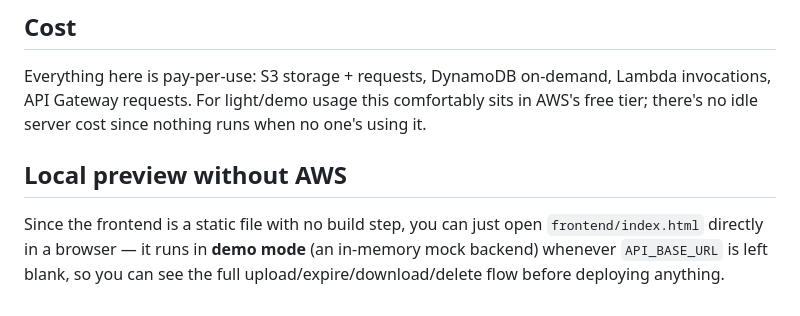
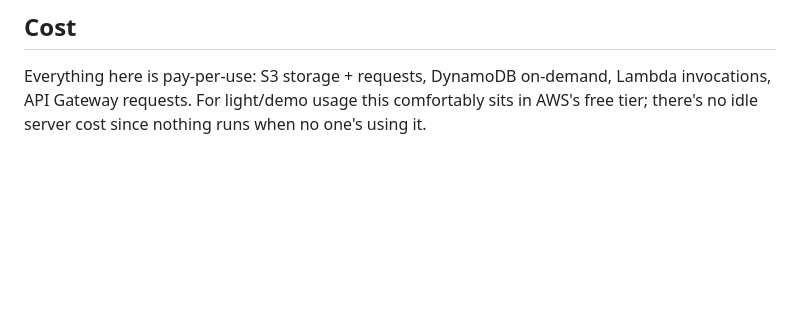
Before and after one commit to GANESH616093/Serverless-File-Sharing-system, a Markdown page: README.md, the part around the change. GitHub-like rendering; blank space fills up the shorter version.

```diff
--- a/README.md
+++ b/README.md
@@ -109,10 +109,3 @@ Everything here is pay-per-use: S3 storage + requests, DynamoDB on-demand,
 Lambda invocations, API Gateway requests. For light/demo usage this
 comfortably sits in AWS's free tier; there's no idle server cost since
 nothing runs when no one's using it.
-
-## Local preview without AWS
-
-Since the frontend is a static file with no build step, you can just open
-`frontend/index.html` directly in a browser — it runs in **demo mode**
-(an in-memory mock backend) whenever `API_BASE_URL` is left blank, so you can
-see the full upload/expire/download/delete flow before deploying anything.
```
